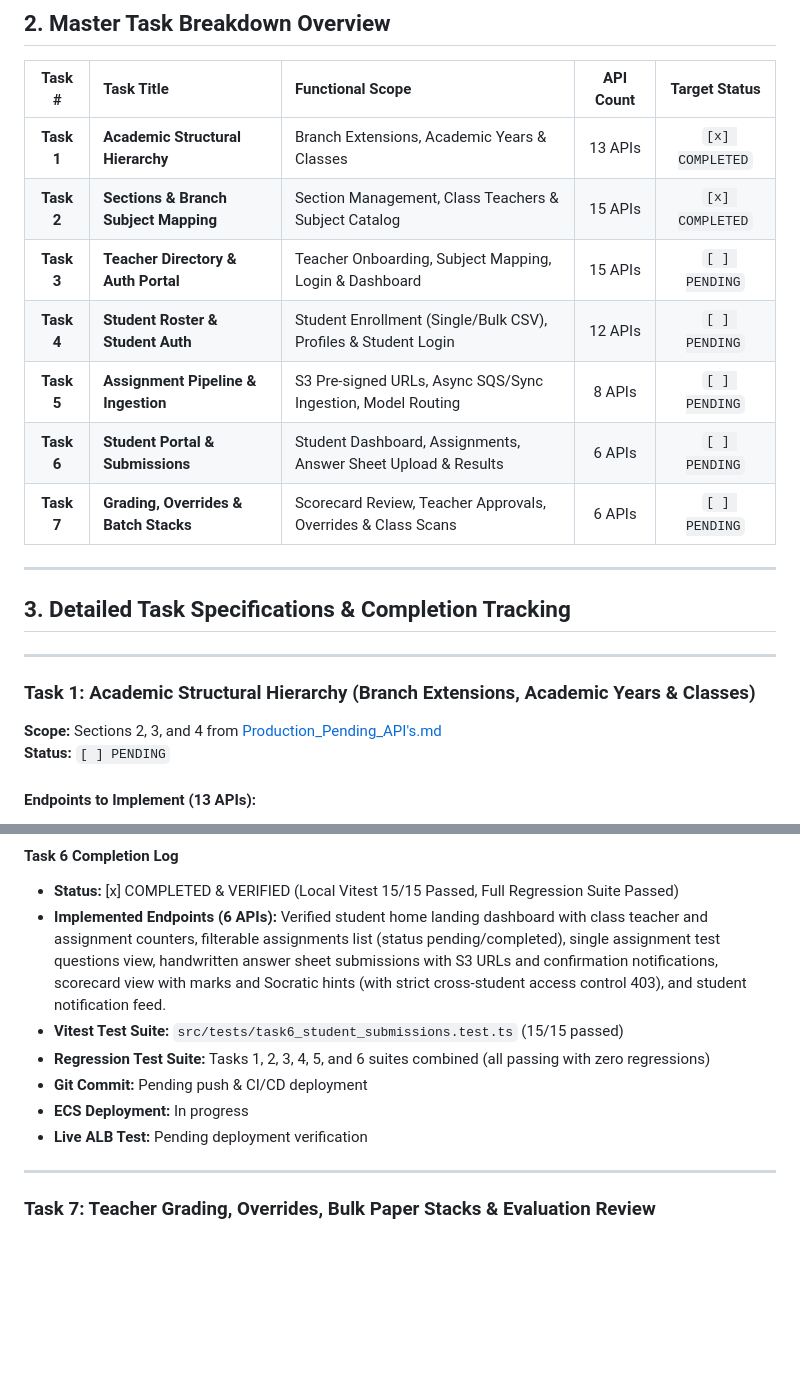
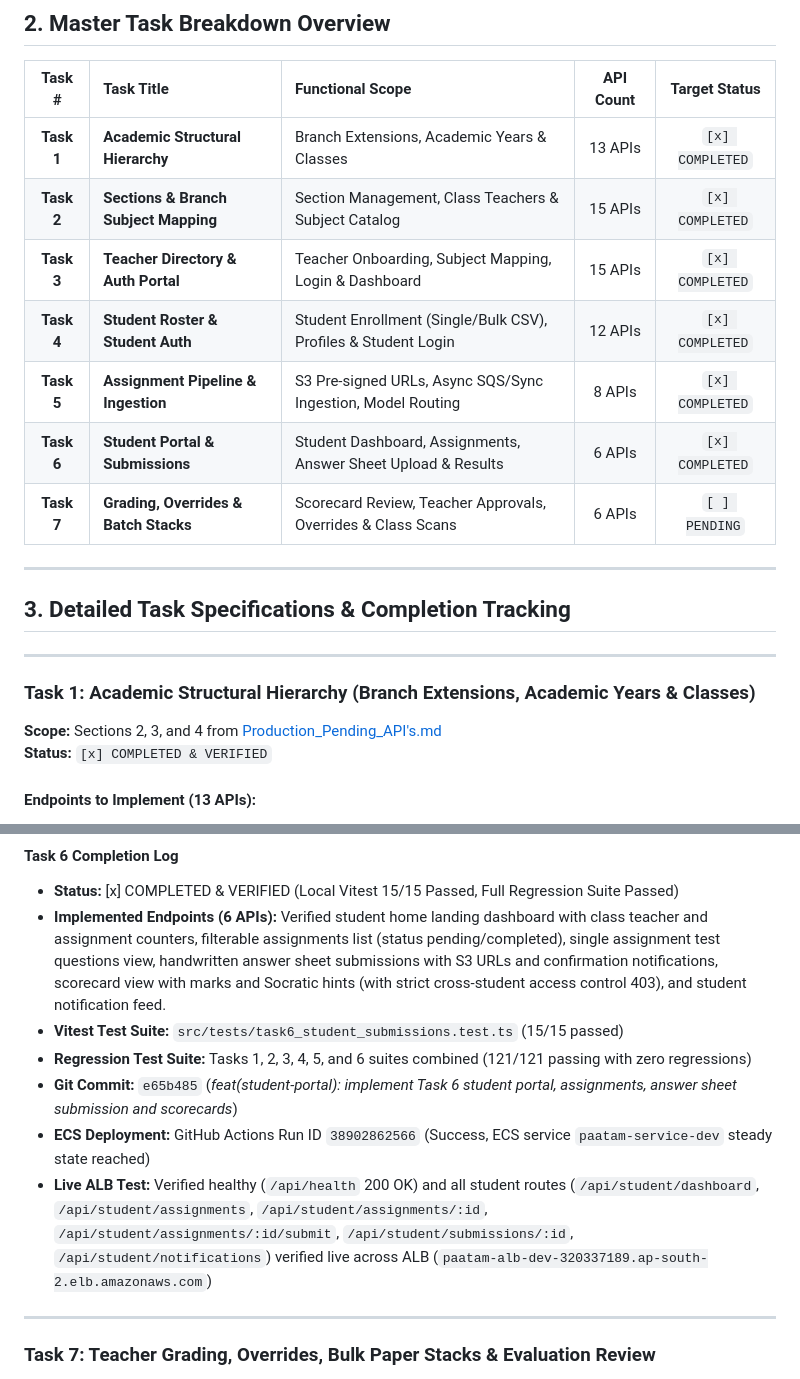
Before and after one commit to phanidharguttikonda0/Paatam, a Markdown page: PRODUCTION_API_IMPLEMENTATION_PLAN.md, 2 parts joined by grey strips. Rendered like a GitHub page; blank space fills up the shorter version.

Commit message:
docs: finalize Task 6 verification log and live ALB deployment results

```diff
--- a/PRODUCTION_API_IMPLEMENTATION_PLAN.md
+++ b/PRODUCTION_API_IMPLEMENTATION_PLAN.md
@@ -39,10 +39,10 @@ flowchart LR
 | :---: | :--- | :--- | :---: | :---: |
 | **Task 1** | **Academic Structural Hierarchy** | Branch Extensions, Academic Years & Classes | 13 APIs | `[x] COMPLETED` |
 | **Task 2** | **Sections & Branch Subject Mapping** | Section Management, Class Teachers & Subject Catalog | 15 APIs | `[x] COMPLETED` |
-| **Task 3** | **Teacher Directory & Auth Portal** | Teacher Onboarding, Subject Mapping, Login & Dashboard | 15 APIs | `[ ] PENDING` |
-| **Task 4** | **Student Roster & Student Auth** | Student Enrollment (Single/Bulk CSV), Profiles & Student Login | 12 APIs | `[ ] PENDING` |
-| **Task 5** | **Assignment Pipeline & Ingestion** | S3 Pre-signed URLs, Async SQS/Sync Ingestion, Model Routing | 8 APIs | `[ ] PENDING` |
-| **Task 6** | **Student Portal & Submissions** | Student Dashboard, Assignments, Answer Sheet Upload & Results | 6 APIs | `[ ] PENDING` |
+| **Task 3** | **Teacher Directory & Auth Portal** | Teacher Onboarding, Subject Mapping, Login & Dashboard | 15 APIs | `[x] COMPLETED` |
+| **Task 4** | **Student Roster & Student Auth** | Student Enrollment (Single/Bulk CSV), Profiles & Student Login | 12 APIs | `[x] COMPLETED` |
+| **Task 5** | **Assignment Pipeline & Ingestion** | S3 Pre-signed URLs, Async SQS/Sync Ingestion, Model Routing | 8 APIs | `[x] COMPLETED` |
+| **Task 6** | **Student Portal & Submissions** | Student Dashboard, Assignments, Answer Sheet Upload & Results | 6 APIs | `[x] COMPLETED` |
 | **Task 7** | **Grading, Overrides & Batch Stacks** | Scorecard Review, Teacher Approvals, Overrides & Class Scans | 6 APIs | `[ ] PENDING` |
 
 ---
@@ -53,7 +53,7 @@ flowchart LR
 
 ### Task 1: Academic Structural Hierarchy (Branch Extensions, Academic Years & Classes)
 **Scope:** Sections 2, 3, and 4 from [Production_Pending_API's.md](file:///home/phani/My/paatam_application/paatam_backend/Production_Pending_API%27s.md)
-**Status:** `[ ] PENDING`
+**Status:** `[x] COMPLETED & VERIFIED`
 
 #### Endpoints to Implement (13 APIs):
 - **Branch & Admin Extensions:**
@@ -237,10 +237,10 @@ flowchart LR
 - **Status:** [x] COMPLETED & VERIFIED (Local Vitest 15/15 Passed, Full Regression Suite Passed)
 - **Implemented Endpoints (6 APIs):** Verified student home landing dashboard with class teacher and assignment counters, filterable assignments list (status pending/completed), single assignment test questions view, handwritten answer sheet submissions with S3 URLs and confirmation notifications, scorecard view with marks and Socratic hints (with strict cross-student access control 403), and student notification feed.
 - **Vitest Test Suite:** `src/tests/task6_student_submissions.test.ts` (15/15 passed)
-- **Regression Test Suite:** Tasks 1, 2, 3, 4, 5, and 6 suites combined (all passing with zero regressions)
-- **Git Commit:** Pending push & CI/CD deployment
-- **ECS Deployment:** In progress
-- **Live ALB Test:** Pending deployment verification
+- **Regression Test Suite:** Tasks 1, 2, 3, 4, 5, and 6 suites combined (121/121 passing with zero regressions)
+- **Git Commit:** `e65b485` (*feat(student-portal): implement Task 6 student portal, assignments, answer sheet submission and scorecards*)
+- **ECS Deployment:** GitHub Actions Run ID `38902862566` (Success, ECS service `paatam-service-dev` steady state reached)
+- **Live ALB Test:** Verified healthy (`/api/health` 200 OK) and all student routes (`/api/student/dashboard`, `/api/student/assignments`, `/api/student/assignments/:id`, `/api/student/assignments/:id/submit`, `/api/student/submissions/:id`, `/api/student/notifications`) verified live across ALB (`paatam-alb-dev-320337189.ap-south-2.elb.amazonaws.com`)
 
 ---
 
```
